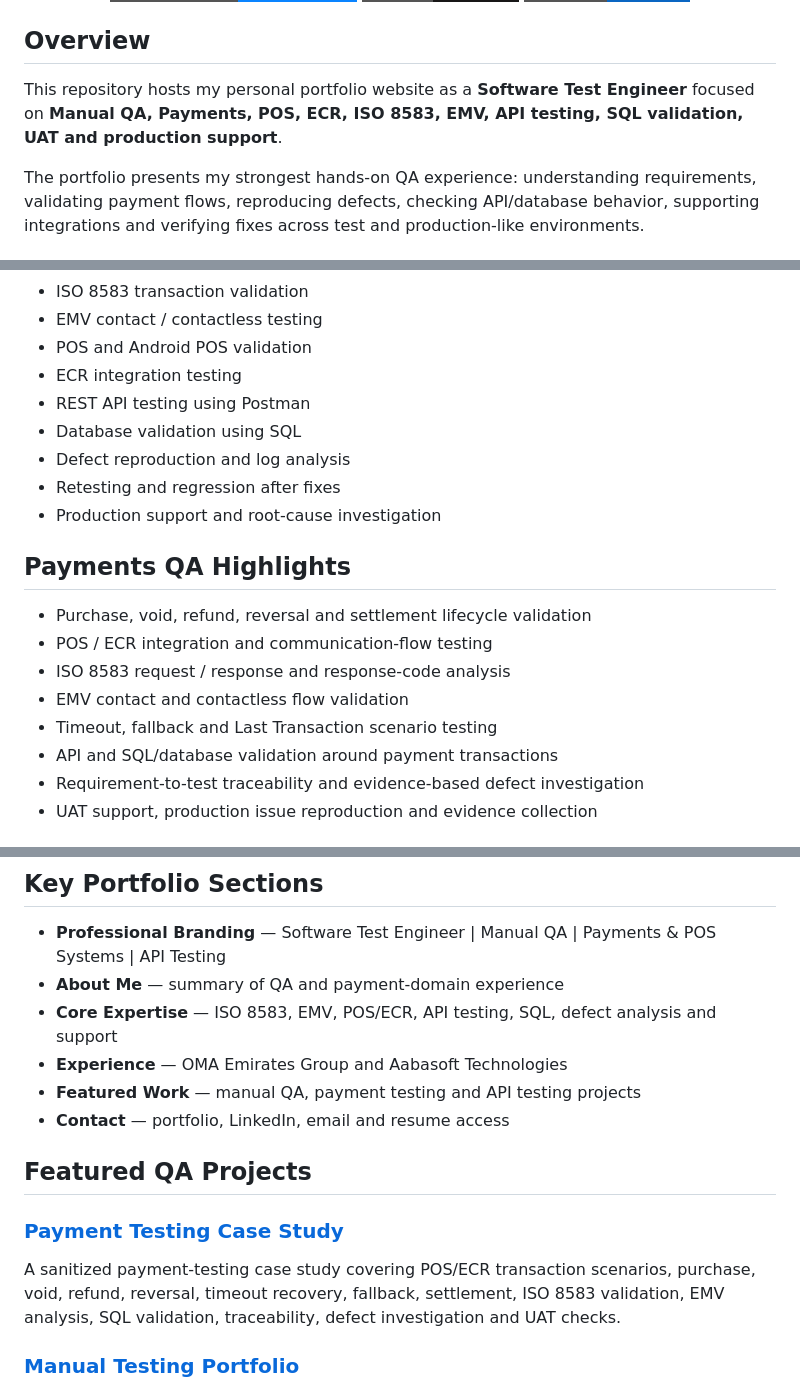
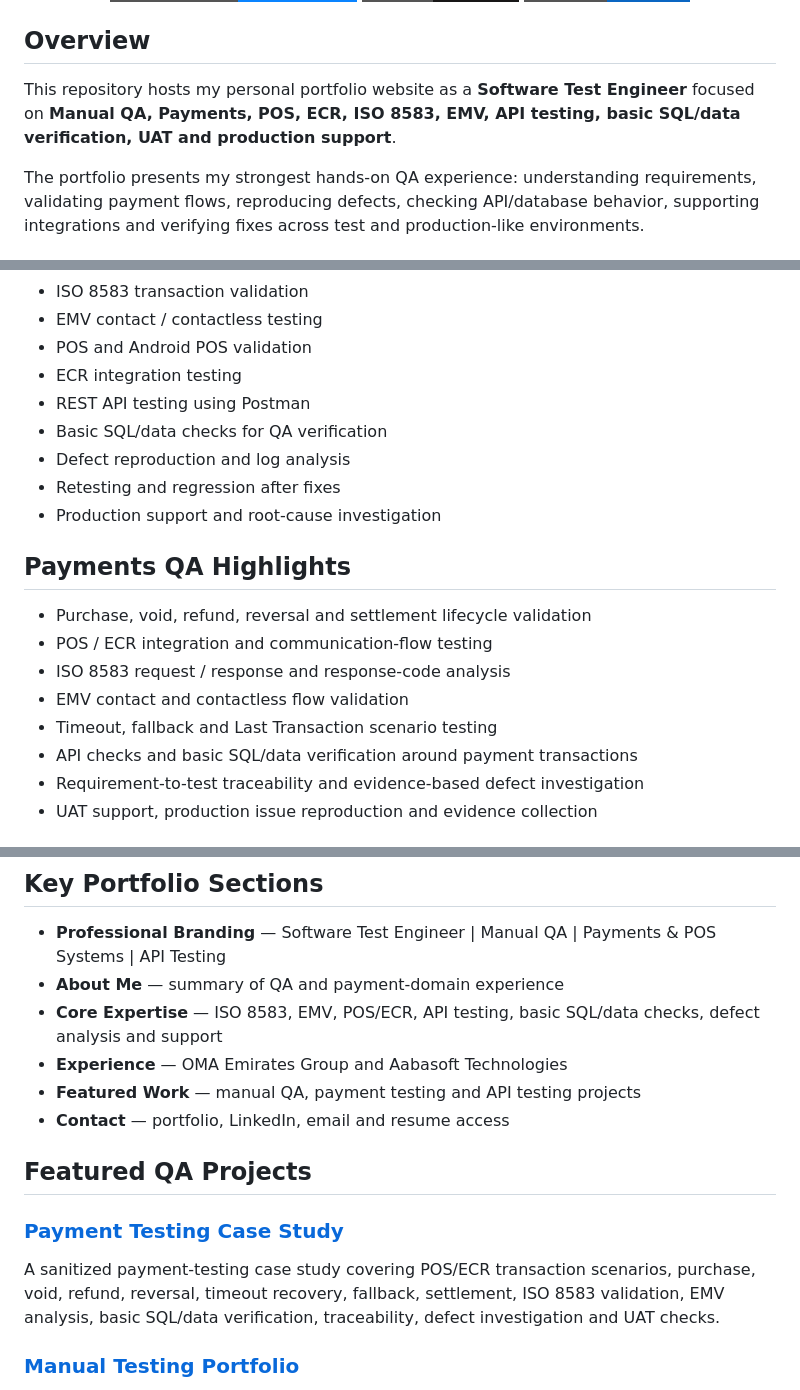
Before and after one commit to bijin1830/bijin1830.github.io, a Markdown page: README.md, 3 parts joined by grey strips. GitHub-like rendering; badges without logos.

Commit message:
Tone SQL positioning down to basic QA data checks

```diff
--- a/README.md
+++ b/README.md
@@ -8,7 +8,7 @@
 
 ## Overview
 
-This repository hosts my personal portfolio website as a **Software Test Engineer** focused on **Manual QA, Payments, POS, ECR, ISO 8583, EMV, API testing, SQL validation, UAT and production support**.
+This repository hosts my personal portfolio website as a **Software Test Engineer** focused on **Manual QA, Payments, POS, ECR, ISO 8583, EMV, API testing, basic SQL/data verification, UAT and production support**.
 
 The portfolio presents my strongest hands-on QA experience: understanding requirements, validating payment flows, reproducing defects, checking API/database behavior, supporting integrations and verifying fixes across test and production-like environments.
 
@@ -34,7 +34,7 @@ The portfolio presents my strongest hands-on QA experience: understanding requir
 - POS and Android POS validation
 - ECR integration testing
 - REST API testing using Postman
-- Database validation using SQL
+- Basic SQL/data checks for QA verification
 - Defect reproduction and log analysis
 - Retesting and regression after fixes
 - Production support and root-cause investigation
@@ -46,7 +46,7 @@ The portfolio presents my strongest hands-on QA experience: understanding requir
 - ISO 8583 request / response and response-code analysis
 - EMV contact and contactless flow validation
 - Timeout, fallback and Last Transaction scenario testing
-- API and SQL/database validation around payment transactions
+- API checks and basic SQL/data verification around payment transactions
 - Requirement-to-test traceability and evidence-based defect investigation
 - UAT support, production issue reproduction and evidence collection
 
@@ -69,7 +69,7 @@ The portfolio presents my strongest hands-on QA experience: understanding requir
 
 - **Professional Branding** — Software Test Engineer | Manual QA | Payments & POS Systems | API Testing
 - **About Me** — summary of QA and payment-domain experience
-- **Core Expertise** — ISO 8583, EMV, POS/ECR, API testing, SQL, defect analysis and support
+- **Core Expertise** — ISO 8583, EMV, POS/ECR, API testing, basic SQL/data checks, defect analysis and support
 - **Experience** — OMA Emirates Group and Aabasoft Technologies
 - **Featured Work** — manual QA, payment testing and API testing projects
 - **Contact** — portfolio, LinkedIn, email and resume access
@@ -77,7 +77,7 @@ The portfolio presents my strongest hands-on QA experience: understanding requir
 ## Featured QA Projects
 
 ### [Payment Testing Case Study](https://github.com/bijin1830/payment-testing-case-study)
-A sanitized payment-testing case study covering POS/ECR transaction scenarios, purchase, void, refund, reversal, timeout recovery, fallback, settlement, ISO 8583 validation, EMV analysis, SQL validation, traceability, defect investigation and UAT checks.
+A sanitized payment-testing case study covering POS/ECR transaction scenarios, purchase, void, refund, reversal, timeout recovery, fallback, settlement, ISO 8583 validation, EMV analysis, basic SQL/data verification, traceability, defect investigation and UAT checks.
 
 ### [Manual Testing Portfolio](https://github.com/bijin1830/manual-testing-portfolio)
 A manual QA documentation showcase with test planning, test scenarios, detailed test cases, RTM, defect examples, regression checks, UAT readiness and reusable templates.
```
Also changed, not shown: other parts of README.md (+1 -1 lines).
